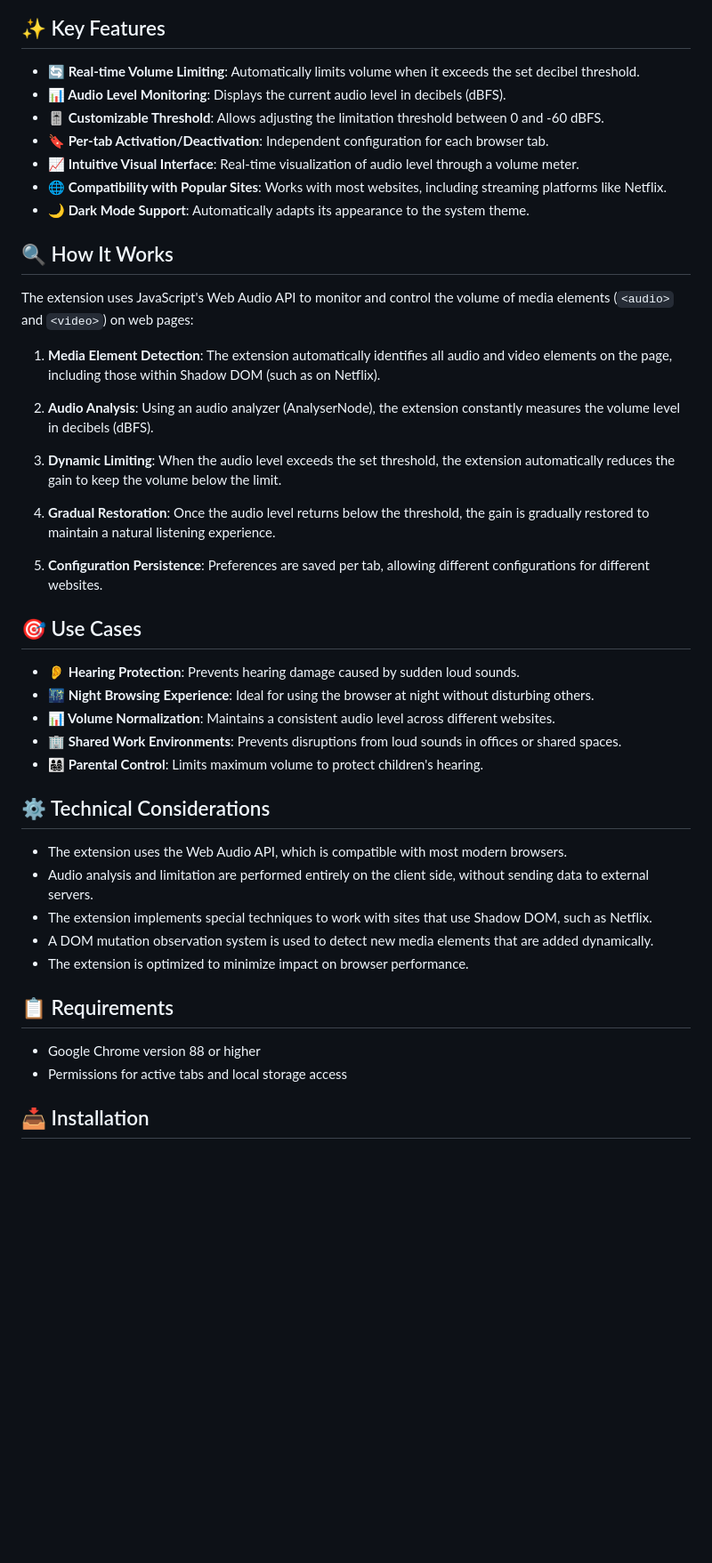
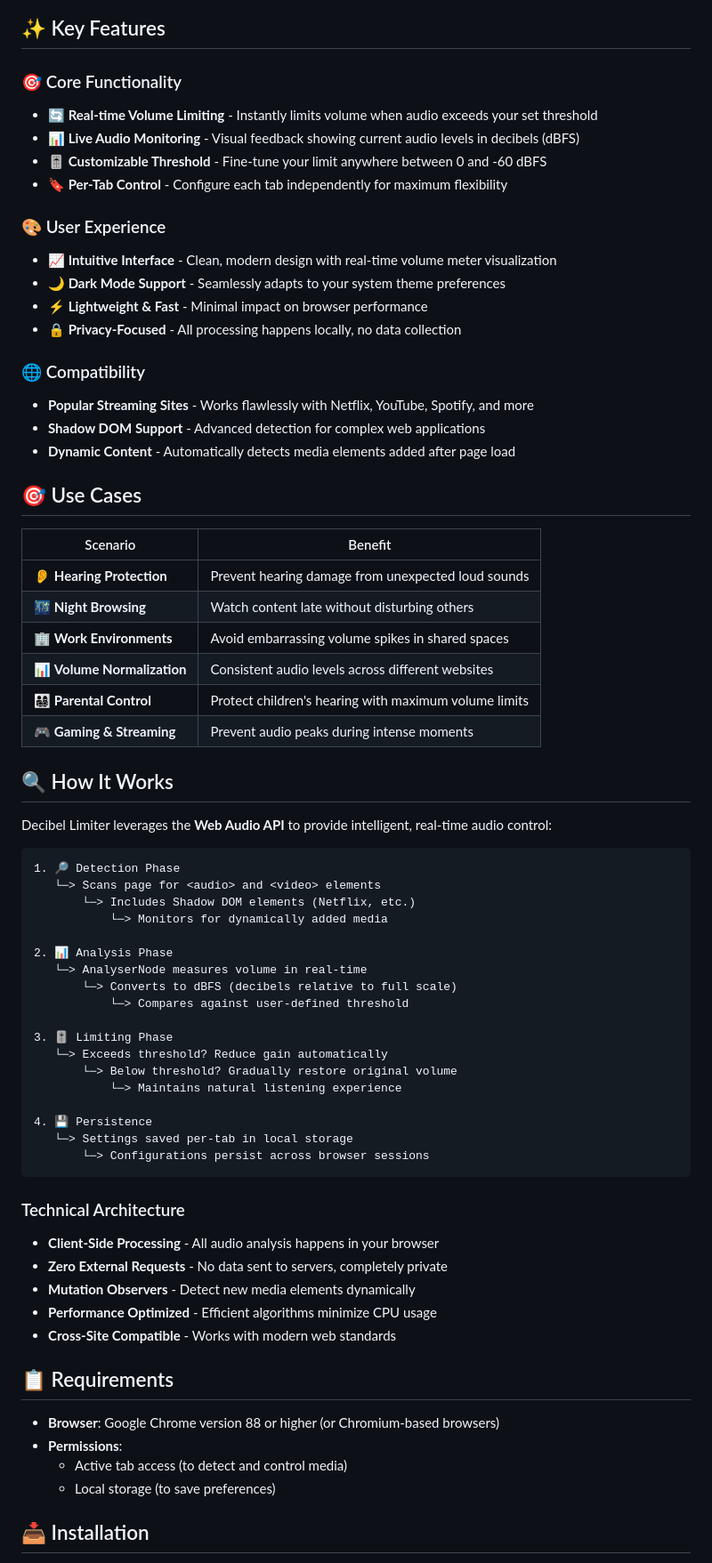
Before and after one commit to Joansitoh/decibel-limiter, a Markdown page: README.md, the part around one of its changes. Shown at 89% size. Drawn GitHub-style; blank space fills up the shorter version.

````diff
--- a/README.md
+++ b/README.md
@@ -10,48 +28,73 @@ Decibel Limiter is a Google Chrome extension that automatically controls and lim
 
 ## ✨ Key Features
 
-- **🔄 Real-time Volume Limiting**: Automatically limits volume when it exceeds the set decibel threshold.
-- **📊 Audio Level Monitoring**: Displays the current audio level in decibels (dBFS).
-- **🎚️ Customizable Threshold**: Allows adjusting the limitation threshold between 0 and -60 dBFS.
-- **🔖 Per-tab Activation/Deactivation**: Independent configuration for each browser tab.
-- **📈 Intuitive Visual Interface**: Real-time visualization of audio level through a volume meter.
-- **🌐 Compatibility with Popular Sites**: Works with most websites, including streaming platforms like Netflix.
-- **🌙 Dark Mode Support**: Automatically adapts its appearance to the system theme.
+### 🎯 Core Functionality
+- **🔄 Real-time Volume Limiting** - Instantly limits volume when audio exceeds your set threshold
+- **📊 Live Audio Monitoring** - Visual feedback showing current audio levels in decibels (dBFS)
+- **🎚️ Customizable Threshold** - Fine-tune your limit anywhere between 0 and -60 dBFS
+- **🔖 Per-Tab Control** - Configure each tab independently for maximum flexibility
+
+### 🎨 User Experience
+- **📈 Intuitive Interface** - Clean, modern design with real-time volume meter visualization
+- **🌙 Dark Mode Support** - Seamlessly adapts to your system theme preferences
+- **⚡ Lightweight & Fast** - Minimal impact on browser performance
+- **🔒 Privacy-Focused** - All processing happens locally, no data collection
+
+### 🌐 Compatibility
+- **Popular Streaming Sites** - Works flawlessly with Netflix, YouTube, Spotify, and more
+- **Shadow DOM Support** - Advanced detection for complex web applications
+- **Dynamic Content** - Automatically detects media elements added after page load
+
+## 🎯 Use Cases
+
+| Scenario | Benefit |
+|----------|---------|
+| 👂 **Hearing Protection** | Prevent hearing damage from unexpected loud sounds |
+| 🌃 **Night Browsing** | Watch content late without disturbing others |
+| 🏢 **Work Environments** | Avoid embarrassing volume spikes in shared spaces |
+| 📊 **Volume Normalization** | Consistent audio levels across different websites |
+| 👨‍👩‍👧‍👦 **Parental Control** | Protect children's hearing with maximum volume limits |
+| 🎮 **Gaming & Streaming** | Prevent audio peaks during intense moments |
 
 ## 🔍 How It Works
 
-The extension uses JavaScript's Web Audio API to monitor and control the volume of media elements (`<audio>` and `<video>`) on web pages:
+Decibel Limiter leverages the **Web Audio API** to provide intelligent, real-time audio control:
 
-1. **Media Element Detection**: The extension automatically identifies all audio and video elements on the page, including those within Shadow DOM (such as on Netflix).
+```
+1. 🔎 Detection Phase
+   └─> Scans page for <audio> and <video> elements
+       └─> Includes Shadow DOM elements (Netflix, etc.)
+           └─> Monitors for dynamically added media
 
-2. **Audio Analysis**: Using an audio analyzer (AnalyserNode), the extension constantly measures the volume level in decibels (dBFS).
+2. 📊 Analysis Phase
+   └─> AnalyserNode measures volume in real-time
+       └─> Converts to dBFS (decibels relative to full scale)
+           └─> Compares against user-defined threshold
 
-3. **Dynamic Limiting**: When the audio level exceeds the set threshold, the extension automatically reduces the gain to keep the volume below the limit.
+3. 🎚️ Limiting Phase
+   └─> Exceeds threshold? Reduce gain automatically
+       └─> Below threshold? Gradually restore original volume
+           └─> Maintains natural listening experience
 
-4. **Gradual Restoration**: Once the audio level returns below the threshold, the gain is gradually restored to maintain a natural listening experience.
+4. 💾 Persistence
+   └─> Settings saved per-tab in local storage
+       └─> Configurations persist across browser sessions
+```
 
-5. **Configuration Persistence**: Preferences are saved per tab, allowing different configurations for different websites.
+### Technical Architecture
 
-## 🎯 Use Cases
-
-- **👂 Hearing Protection**: Prevents hearing damage caused by sudden loud sounds.
-- **🌃 Night Browsing Experience**: Ideal for using the browser at night without disturbing others.
-- **📊 Volume Normalization**: Maintains a consistent audio level across different websites.
-- **🏢 Shared Work Environments**: Prevents disruptions from loud sounds in offices or shared spaces.
-- **👨‍👩‍👧‍👦 Parental Control**: Limits maximum volume to protect children's hearing.
-
-## ⚙️ Technical Considerations
-
-- The extension uses the Web Audio API, which is compatible with most modern browsers.
-- Audio analysis and limitation are performed entirely on the client side, without sending data to external servers.
-- The extension implements special techniques to work with sites that use Shadow DOM, such as Netflix.
-- A DOM mutation observation system is used to detect new media elements that are added dynamically.
-- The extension is optimized to minimize impact on browser performance.
+- **Client-Side Processing** - All audio analysis happens in your browser
+- **Zero External Requests** - No data sent to servers, completely private
+- **Mutation Observers** - Detect new media elements dynamically
+- **Performance Optimized** - Efficient algorithms minimize CPU usage
+- **Cross-Site Compatible** - Works with modern web standards
 
 ## 📋 Requirements
 
-- Google Chrome version 88 or higher
-- Permissions for active tabs and local storage access
+- **Browser**: Google Chrome version 88 or higher (or Chromium-based browsers)
+- **Permissions**:
+  - Active tab access (to detect and control media)
+  - Local storage (to save preferences)
 
 ## 📥 Installation
 
````
Also changed, not shown: other parts of README.md (+213 -30 lines).
